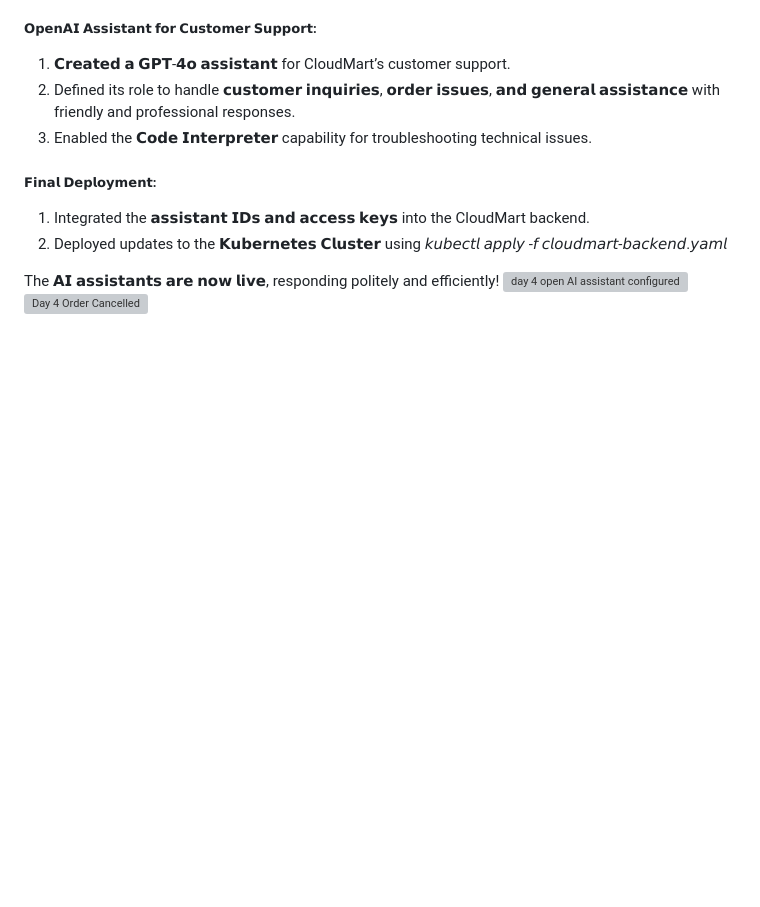
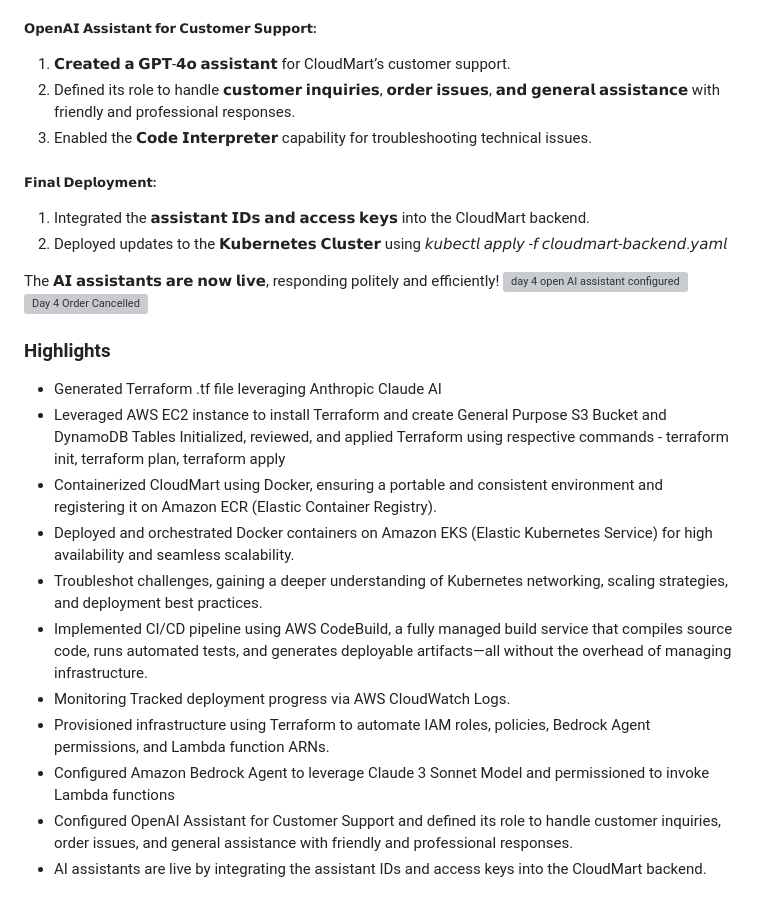
Before and after one commit to madhurayerawar/CloudMartMigration, a Markdown page: README.md, the part around the change. GitHub-like rendering; blank space fills up the shorter version; grey boxes are pictures that could not be loaded.

```diff
--- a/README.md
+++ b/README.md
@@ -101,3 +101,19 @@ Implemented AI assistant to CloudMart for customer enquiries.
 The 𝗔𝗜 𝗮𝘀𝘀𝗶𝘀𝘁𝗮𝗻𝘁𝘀 𝗮𝗿𝗲 𝗻𝗼𝘄 𝗹𝗶𝘃𝗲, responding politely and efficiently!
 ![day 4 open AI assistant configured](https://github.com/user-attachments/assets/d06be7e1-4602-43f2-a300-2bc8a5cd9a26)
 ![Day 4 Order Cancelled](https://github.com/user-attachments/assets/59ef930d-675c-4a86-939a-cdc98060b42f)
+
+
+### Highlights
+- Generated Terraform .tf file leveraging Anthropic Claude AI
+- Leveraged AWS EC2 instance to install Terraform and create General Purpose S3 Bucket and DynamoDB Tables
+  Initialized, reviewed, and applied Terraform using respective commands - terraform init, terraform plan, terraform apply
+- Containerized CloudMart using Docker, ensuring a portable and consistent environment and registering it on Amazon ECR (Elastic Container Registry).
+- Deployed and orchestrated Docker containers on Amazon EKS (Elastic Kubernetes Service) for high availability and seamless scalability.
+- Troubleshot challenges, gaining a deeper understanding of Kubernetes networking, scaling strategies, and deployment best practices.
+- Implemented CI/CD pipeline using AWS CodeBuild, a fully managed build service that compiles source code, runs automated tests, and generates deployable artifacts—all without the overhead of
+   managing infrastructure.
+- Monitoring Tracked deployment progress via AWS CloudWatch Logs.
+- Provisioned infrastructure using Terraform to automate IAM roles, policies, Bedrock Agent permissions, and Lambda function ARNs.
+- Configured Amazon Bedrock Agent to leverage Claude 3 Sonnet Model and permissioned to invoke Lambda functions
+- Configured OpenAI Assistant for Customer Support and defined its role to handle customer inquiries, order issues, and general assistance with friendly and professional responses.
+- AI assistants are live by integrating the assistant IDs and access keys into the CloudMart backend.
```
